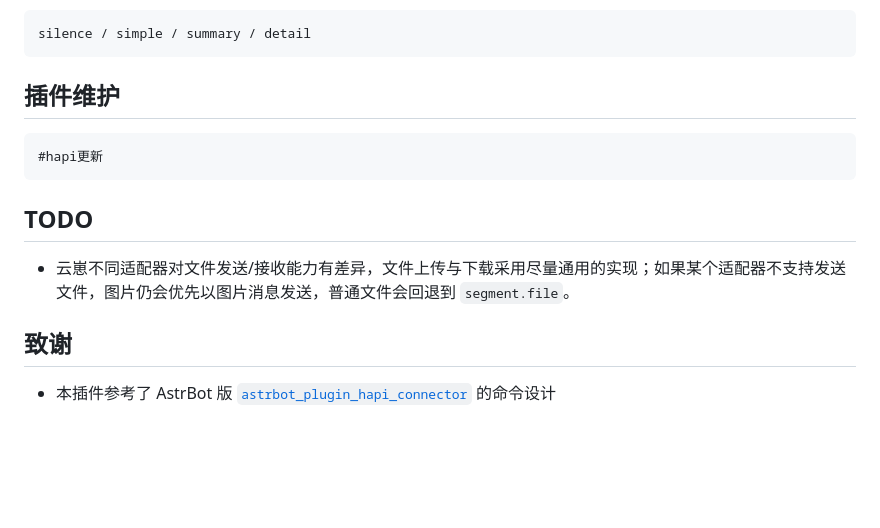
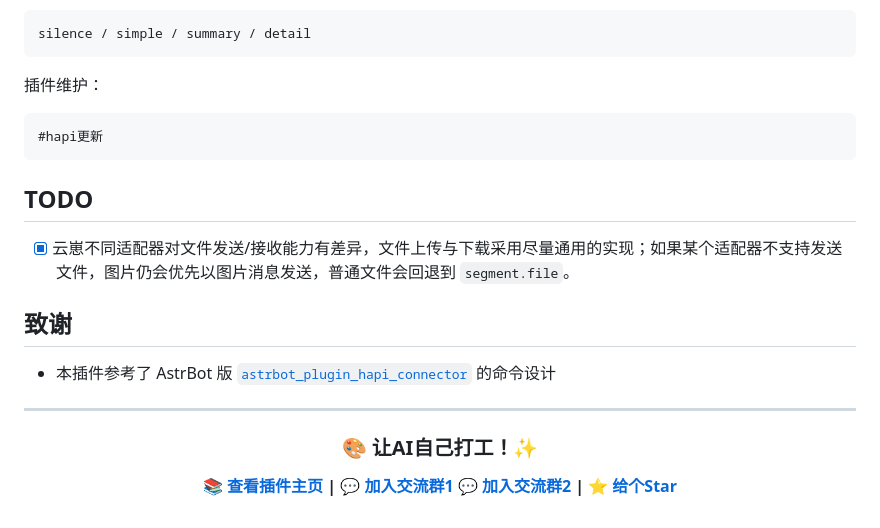
Before and after one commit to AIGC-Yunzai/hapi_connector-plugin, a Markdown page: README.md, the part around one of its changes. GitHub-like rendering; blank space fills up the shorter version.

````diff
--- a/README.md
+++ b/README.md
@@ -179,7 +185,7 @@ SSE 推送级别：
 silence / simple / summary / detail
 ```
 
-## 插件维护
+插件维护：
 
 ```text
 #hapi更新
@@ -187,8 +193,19 @@ silence / simple / summary / detail
 
 ## TODO
 
-- 云崽不同适配器对文件发送/接收能力有差异，文件上传与下载采用尽量通用的实现；如果某个适配器不支持发送文件，图片仍会优先以图片消息发送，普通文件会回退到 `segment.file`。
+- [x] 云崽不同适配器对文件发送/接收能力有差异，文件上传与下载采用尽量通用的实现；如果某个适配器不支持发送文件，图片仍会优先以图片消息发送，普通文件会回退到 `segment.file`。
 
 ## 致谢
 
 - 本插件参考了 AstrBot 版 [`astrbot_plugin_hapi_connector`](https://github.com/LiJinHao999/astrbot_plugin_hapi_connector) 的命令设计
+
+
+---
+
+<div align="center">
+
+### 🎨 让AI自己打工！✨
+
+**[📚 查看插件主页](/) | [💬 加入交流群1](https://qm.qq.com/q/unjAw930RO) [💬 加入交流群2](https://qm.qq.com/q/tEqFnH0kTe) | [⭐ 给个Star](/)**
+
+</div>
````
Also changed, not shown: other parts of README.md (+6 -0 lines).
